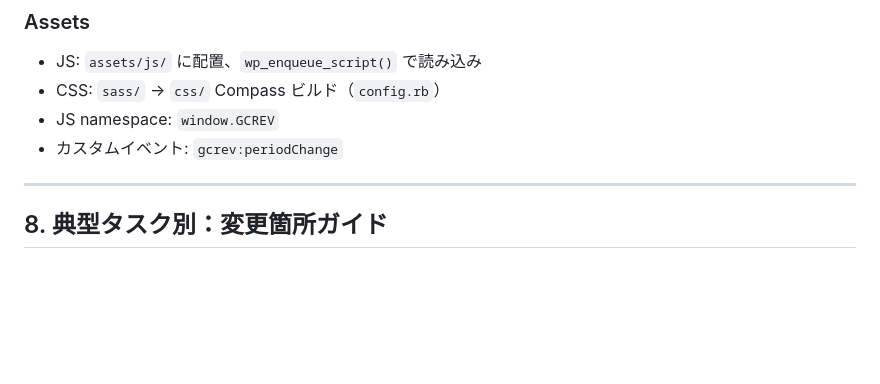
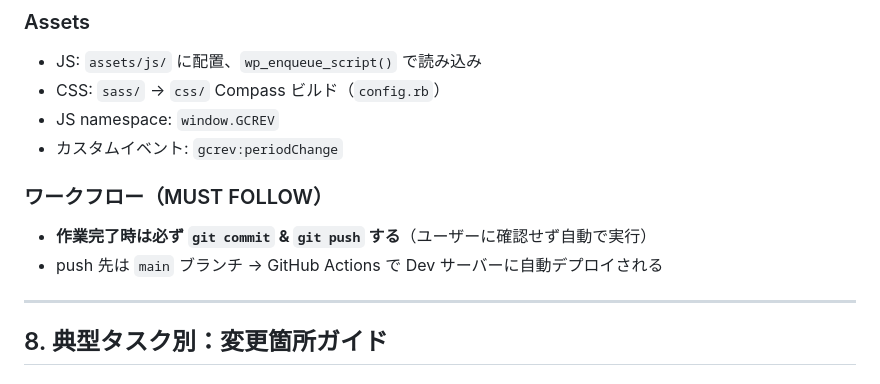
Before and after one commit to gcresan/mimamori-web, a Markdown page: CLAUDE.md, the part around the change. Rendered like a GitHub page; blank space fills up the shorter version.

Commit message:
docs: 作業完了時の自動commit&pushルールをCLAUDE.mdに追記
Co-Authored-By: Claude Opus 4.6 <noreply@anthropic.com>

```diff
--- a/CLAUDE.md
+++ b/CLAUDE.md
@@ -498,6 +498,11 @@ systemctl restart php-fpm
 - JS namespace: `window.GCREV`
 - カスタムイベント: `gcrev:periodChange`
 
+### ワークフロー（MUST FOLLOW）
+
+- **作業完了時は必ず `git commit` & `git push` する**（ユーザーに確認せず自動で実行）
+- push 先は `main` ブランチ → GitHub Actions で Dev サーバーに自動デプロイされる
+
 ---
 
 ## 8. 典型タスク別：変更箇所ガイド
```
